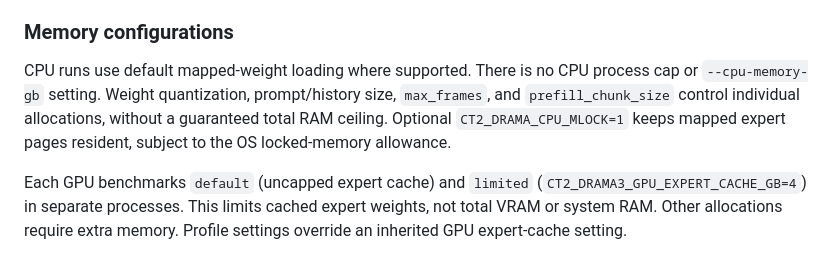
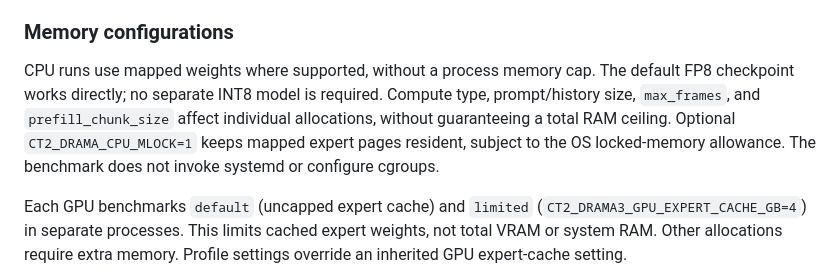
Before and after one commit to jordimas/faster_tts, a Markdown page: benchmark/README.md, the part around the change. Drawn GitHub-style.

Commit message:
Clarify benchmark CPU loading has no system memory cap

```diff
--- a/benchmark/README.md
+++ b/benchmark/README.md
@@ -71,11 +71,13 @@ also consume system RAM and are not included in the reported process RSS.
 
 ### Memory configurations
 
-CPU runs use default mapped-weight loading where supported. There is no CPU
-process cap or `--cpu-memory-gb` setting. Weight quantization, prompt/history size,
-`max_frames`, and `prefill_chunk_size` control individual allocations, without a
-guaranteed total RAM ceiling. Optional `CT2_DRAMA_CPU_MLOCK=1` keeps mapped expert
-pages resident, subject to the OS locked-memory allowance.
+CPU runs use mapped weights where supported, without a process memory cap.
+The default FP8 checkpoint works directly; no separate INT8 model is required.
+Compute type, prompt/history size, `max_frames`, and `prefill_chunk_size` affect
+individual allocations, without guaranteeing a total RAM ceiling. Optional
+`CT2_DRAMA_CPU_MLOCK=1` keeps mapped expert pages resident, subject to the OS
+locked-memory allowance. The benchmark does not invoke systemd or configure
+cgroups.
 
 Each GPU benchmarks `default` (uncapped expert cache) and `limited`
 (`CT2_DRAMA3_GPU_EXPERT_CACHE_GB=4`) in separate processes. This limits cached
```
